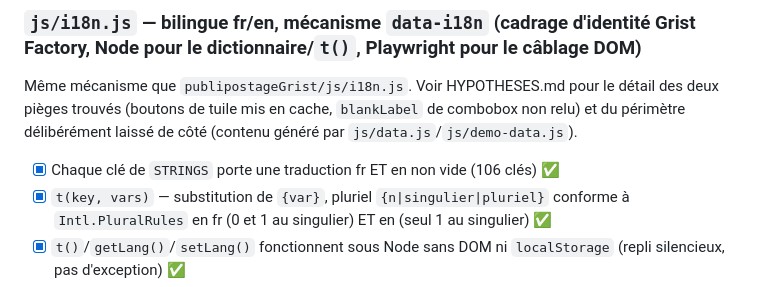
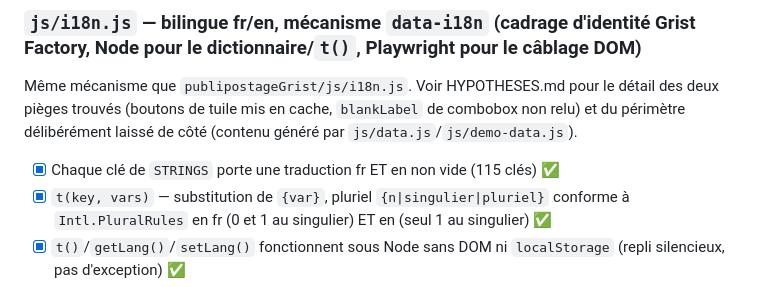
Before and after one commit to lombre33/Grist-BI, a Markdown page: TEST_PROTOCOL.md, the part around the change. Drawn GitHub-style.

```diff
--- a/TEST_PROTOCOL.md
+++ b/TEST_PROTOCOL.md
@@ -449,7 +449,7 @@ Même mécanisme que `publipostageGrist/js/i18n.js`. Voir HYPOTHESES.md pour le
 pièges trouvés (boutons de tuile mis en cache, `blankLabel` de combobox non relu) et du périmètre
 délibérément laissé de côté (contenu généré par `js/data.js`/`js/demo-data.js`).
 
-- [x] Chaque clé de `STRINGS` porte une traduction fr ET en non vide (106 clés) ✅
+- [x] Chaque clé de `STRINGS` porte une traduction fr ET en non vide (115 clés) ✅
 - [x] `t(key, vars)` — substitution de `{var}`, pluriel `{n|singulier|pluriel}` conforme à `Intl.PluralRules` en fr (0 et 1 au singulier) ET en (seul 1 au singulier) ✅
 - [x] `t()`/`getLang()`/`setLang()` fonctionnent sous Node sans DOM ni `localStorage` (repli silencieux, pas d'exception) ✅
 - [x] Clé inconnue → avertit en console ET renvoie la clé elle-même (pas de plantage, pas de chaîne vide silencieuse) ✅
```
Also changed, not shown: HYPOTHESES.md (+7 -4 lines).
